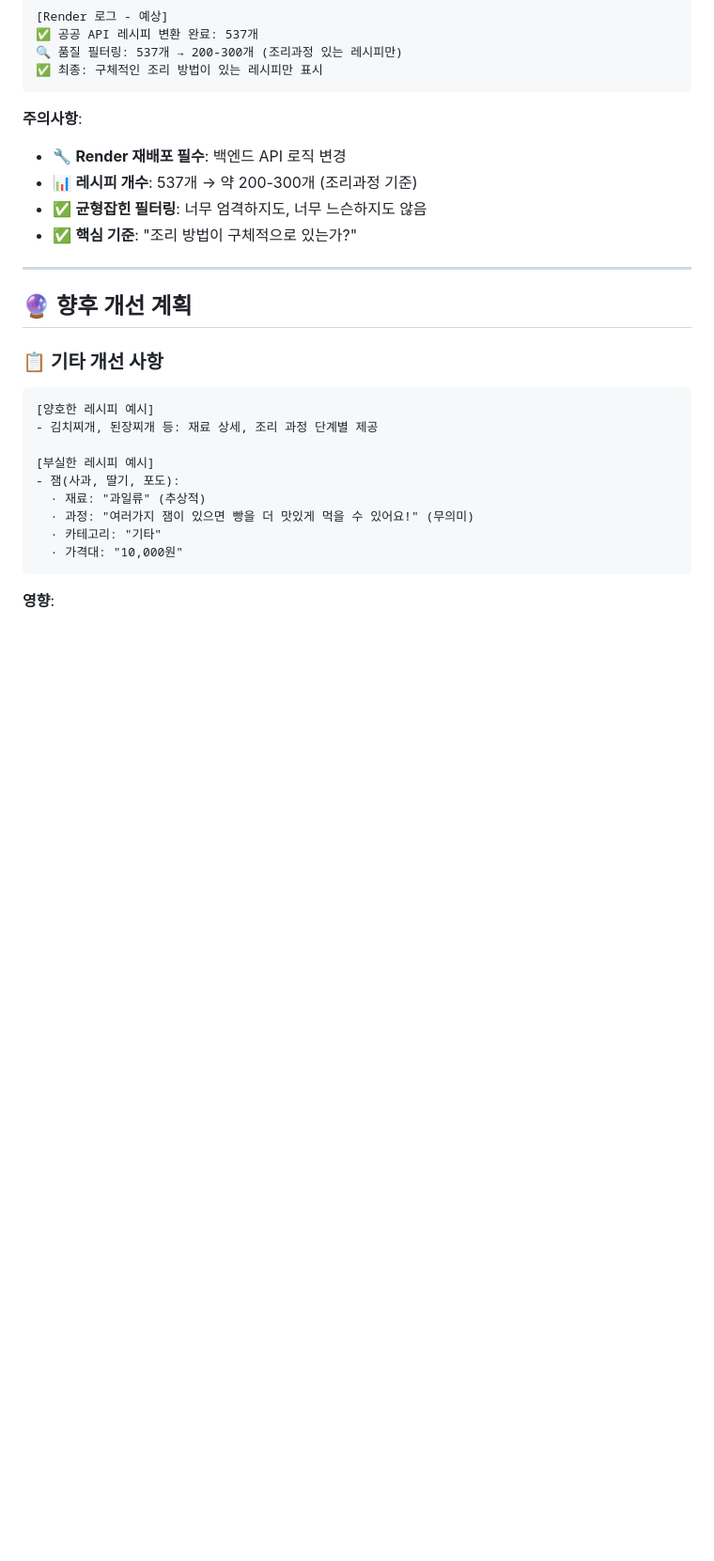
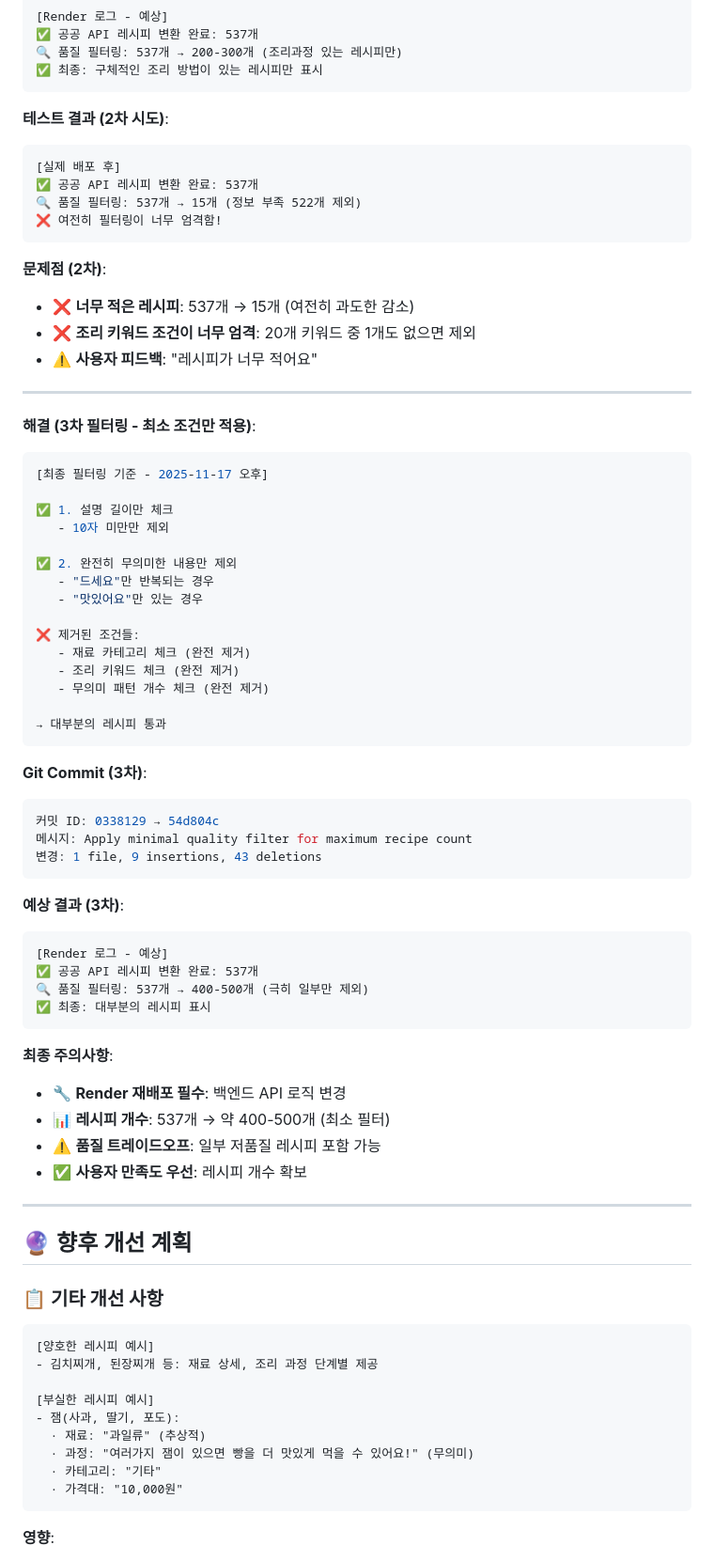
Before and after one commit to sajangpick/naver-keyword-tool, a Markdown page: docs/01_기능_사용설명서/07_레시피관리_AI생성시스템.md, the part around the change. Shown: that part at 94% size. Drawn GitHub-style; blank space fills up the shorter version.

Commit message:
Update docs: Record 3rd filtering relaxation (15 to 400-500) - Problem: Still only 15 recipes after 2nd attempt - Solution: Apply minimal filter (only 10 char min, meaningless text) - Expected: 400-500 recipes with trade-off on quality

````diff
--- a/docs/01_기능_사용설명서/07_레시피관리_AI생성시스템.md
+++ b/docs/01_기능_사용설명서/07_레시피관리_AI생성시스템.md
@@ -1638,12 +1638,66 @@ console.log(`🎯 최종 검색 결과: 총 ${results.length}개 레시피 반
 ✅ 최종: 구체적인 조리 방법이 있는 레시피만 표시
 ```
 
-**주의사항**:
+**테스트 결과 (2차 시도)**:
+
+```
+[실제 배포 후]
+✅ 공공 API 레시피 변환 완료: 537개
+🔍 품질 필터링: 537개 → 15개 (정보 부족 522개 제외)
+❌ 여전히 필터링이 너무 엄격함!
+```
+
+**문제점 (2차)**:
+
+- ❌ **너무 적은 레시피**: 537개 → 15개 (여전히 과도한 감소)
+- ❌ **조리 키워드 조건이 너무 엄격**: 20개 키워드 중 1개도 없으면 제외
+- ⚠️ **사용자 피드백**: "레시피가 너무 적어요"
+
+---
+
+**해결 (3차 필터링 - 최소 조건만 적용)**:
+
+```javascript
+[최종 필터링 기준 - 2025-11-17 오후]
+
+✅ 1. 설명 길이만 체크
+   - 10자 미만만 제외
+
+✅ 2. 완전히 무의미한 내용만 제외
+   - "드세요"만 반복되는 경우
+   - "맛있어요"만 있는 경우
+
+❌ 제거된 조건들:
+   - 재료 카테고리 체크 (완전 제거)
+   - 조리 키워드 체크 (완전 제거)
+   - 무의미 패턴 개수 체크 (완전 제거)
+
+→ 대부분의 레시피 통과
+```
+
+**Git Commit (3차)**:
+
+```bash
+커밋 ID: 0338129 → 54d804c
+메시지: Apply minimal quality filter for maximum recipe count
+변경: 1 file, 9 insertions, 43 deletions
+```
+
+**예상 결과 (3차)**:
+
+```
+[Render 로그 - 예상]
+✅ 공공 API 레시피 변환 완료: 537개
+🔍 품질 필터링: 537개 → 400-500개 (극히 일부만 제외)
+✅ 최종: 대부분의 레시피 표시
+```
+
+**최종 주의사항**:
 
 - 🔧 **Render 재배포 필수**: 백엔드 API 로직 변경
-- 📊 **레시피 개수**: 537개 → 약 200-300개 (조리과정 기준)
-- ✅ **균형잡힌 필터링**: 너무 엄격하지도, 너무 느슨하지도 않음
-- ✅ **핵심 기준**: "조리 방법이 구체적으로 있는가?"
+- 📊 **레시피 개수**: 537개 → 약 400-500개 (최소 필터)
+- ⚠️ **품질 트레이드오프**: 일부 저품질 레시피 포함 가능
+- ✅ **사용자 만족도 우선**: 레시피 개수 확보
 
 ---
 
````
